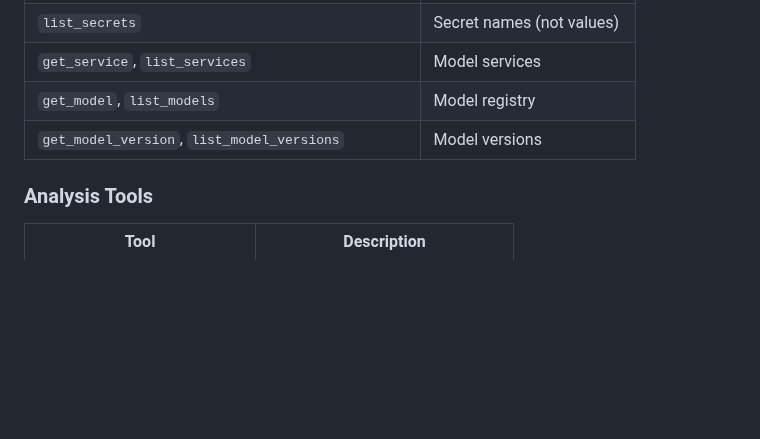
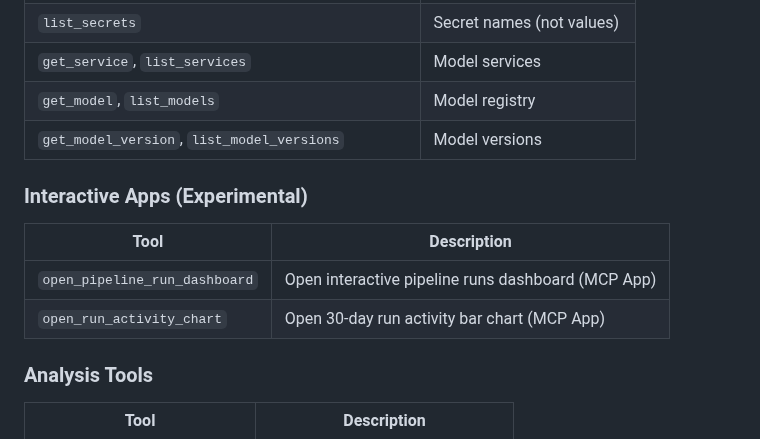
Before and after one commit to zenml-io/mcp-zenml, a Markdown page: README.md, the part around one of its changes. Drawn GitHub-style; blank space fills up the shorter version.

```diff
--- a/README.md
+++ b/README.md
@@ -114,6 +114,12 @@ The MCP server exposes the following tools, grouped by category:
 | `get_model`, `list_models` | Model registry |
 | `get_model_version`, `list_model_versions` | Model versions |
 
+### Interactive Apps (Experimental)
+| Tool | Description |
+|------|-------------|
+| `open_pipeline_run_dashboard` | Open interactive pipeline runs dashboard (MCP App) |
+| `open_run_activity_chart` | Open 30-day run activity bar chart (MCP App) |
+
 ### Analysis Tools
 | Tool | Description |
 |------|-------------|
```
Also changed, not shown: other parts of README.md (+86 -0 lines), CLAUDE.md (+39 -0 lines), assets/apps-example-1.png (added), assets/apps-example-2.png (added), 5 other files.
